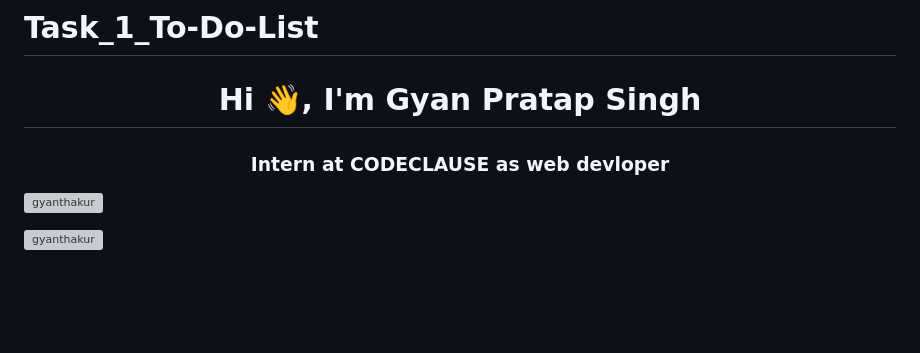
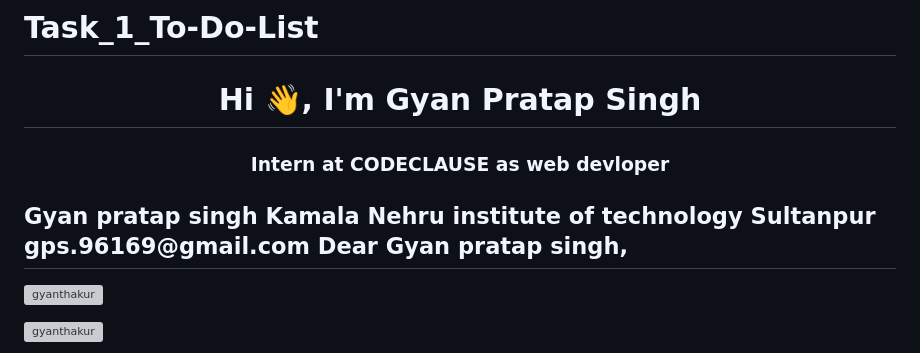
Before and after one commit to Gyanthakur/Task_1_To-Do-List, a Markdown page: README.md, the part around the change. Rendered like a GitHub page; blank space fills up the shorter version; grey boxes are pictures that could not be loaded.

```diff
--- a/README.md
+++ b/README.md
@@ -2,6 +2,10 @@
 
 <h1 align="center">Hi 👋, I'm Gyan Pratap Singh</h1>
 <h3 align="center">Intern at CODECLAUSE as web devloper</h3>
+<h2>Gyan pratap singh
+Kamala Nehru institute of technology Sultanpur
+gps.96169@gmail.com
+Dear Gyan pratap singh,</h2>
 
 <p align="left"> <img src="https://komarev.com/ghpvc/?username=gyanthakur&label=Profile%20views&color=0e75b6&style=flat" alt="gyanthakur" /> </p>
 
```
